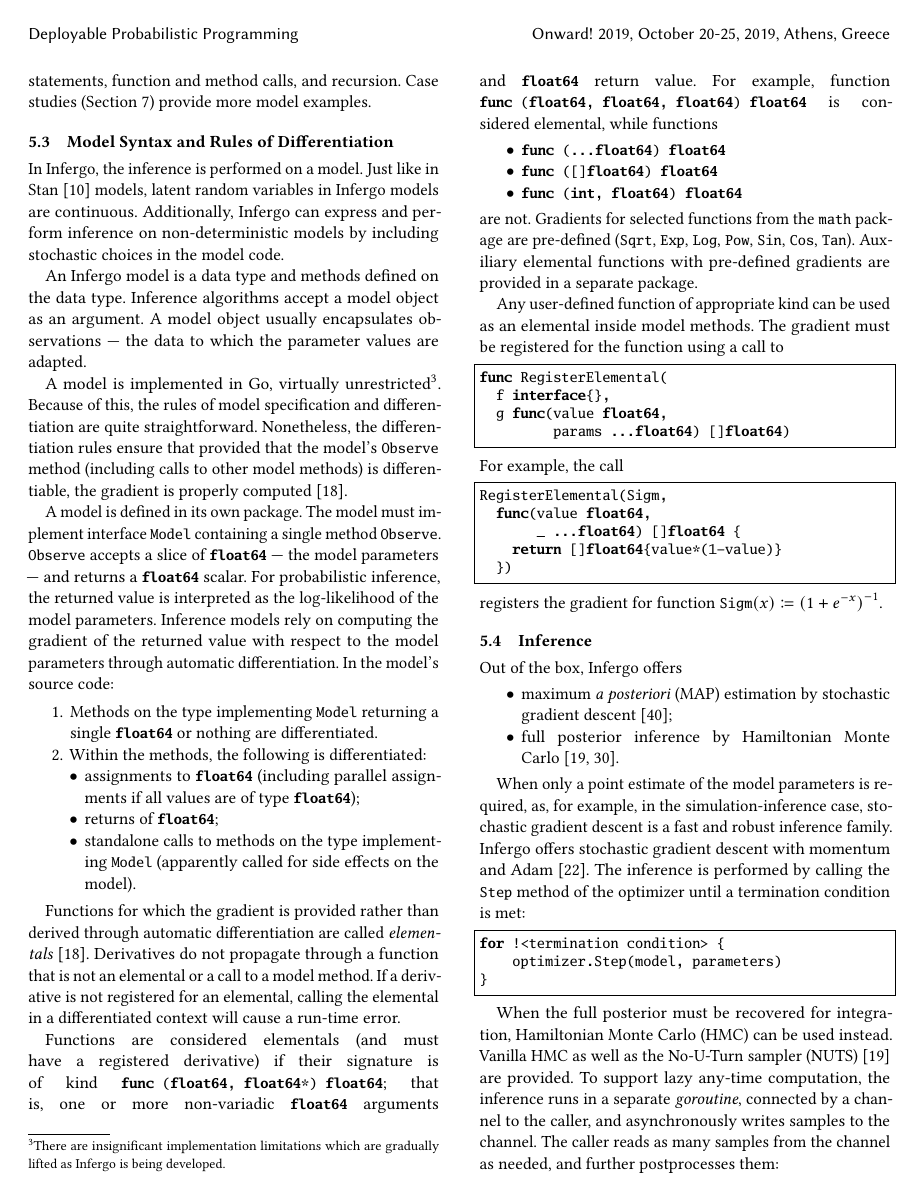
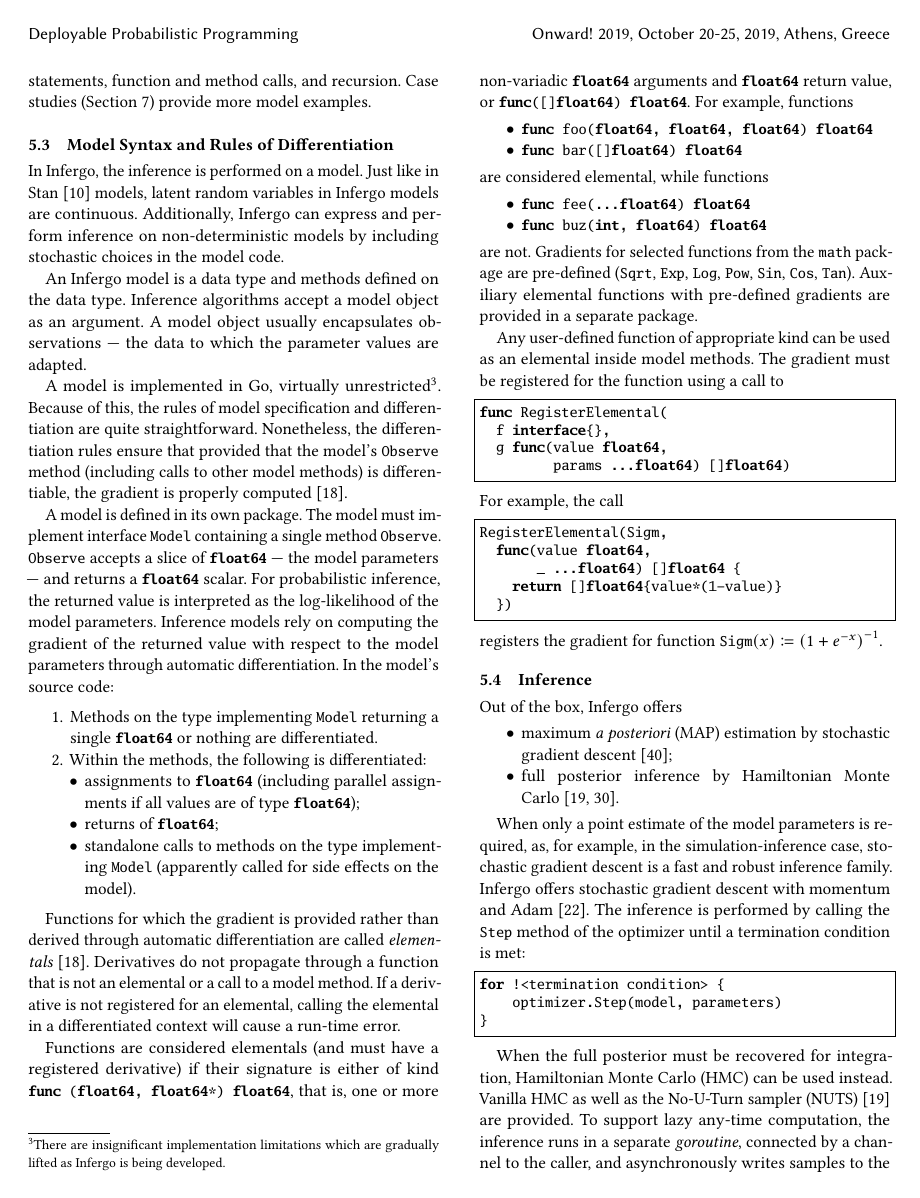
Before and after one commit to infergo-ml/gogp-paper, a LaTeX paper (paper/paper.tex): page 5 of 15. Compiled offline with pdfLaTeX.

Commit message:
vector elementals

```diff
--- a/paper/paper.tex
+++ b/paper/paper.tex
@@ -1015,16 +1015,19 @@ calling the elemental in a differentiated context will cause a
 run-time error.
 
 Functions are considered elementals (and must have a
-registered derivative) if their signature is of kind
-\lstinline{func (float64, float64*) float64}; that is,
+registered derivative) if their signature is either of kind
+\lstinline{func (float64, float64*) float64}, that is,
 one or more non-variadic \lstinline{float64} arguments and
-\lstinline{float64} return value. For example, function
-\lstinline{func (float64, float64, float64) float64}
-is considered elemental, while functions
+\lstinline{float64} return value, or \lstinline{func([]float64) float64}.
+For example, functions
 \begin{itemize}
-  \item \lstinline{func (...float64) float64}
-  \item \lstinline{func ([]float64) float64}
-  \item \lstinline{func (int, float64) float64}
+	\item \lstinline{func foo(float64, float64, float64) float64}
+	\item \lstinline{func bar([]float64) float64}
+\end{itemize}
+are considered elemental, while functions
+\begin{itemize}
+  \item \lstinline{func fee(...float64) float64}
+  \item \lstinline{func buz(int, float64) float64}
 \end{itemize}
 are not. Gradients for selected functions from the
 \lstinline{math} package are pre-defined (\lstinline{Sqrt},
```
